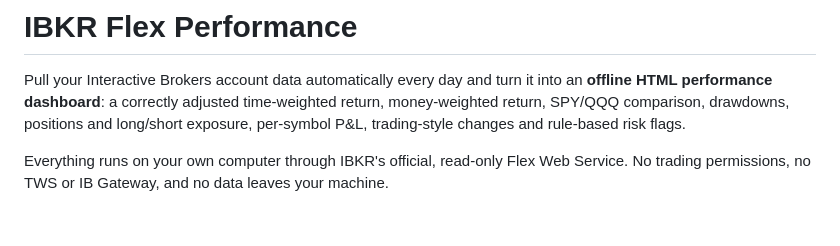
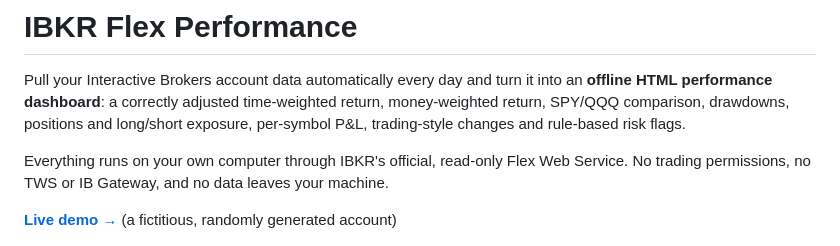
Before and after one commit to wesleywang28/ibkr-flex-performance, a Markdown page: README.md, the part around the change. GitHub-like rendering; blank space fills up the shorter version.

Commit message:
README: add live demo link

```diff
--- a/README.md
+++ b/README.md
@@ -3,6 +3,8 @@
 Pull your Interactive Brokers account data automatically every day and turn it into an **offline HTML performance dashboard**: a correctly adjusted time-weighted return, money-weighted return, SPY/QQQ comparison, drawdowns, positions and long/short exposure, per-symbol P&L, trading-style changes and rule-based risk flags.
 
 Everything runs on your own computer through IBKR's official, read-only Flex Web Service. No trading permissions, no TWS or IB Gateway, and no data leaves your machine.
+
+**[Live demo →](https://wesleywang28.github.io/ibkr-flex-performance/)** (a fictitious, randomly generated account)
 
 ![Dashboard screenshot (demo data)](docs/screenshot.png)
 
```
